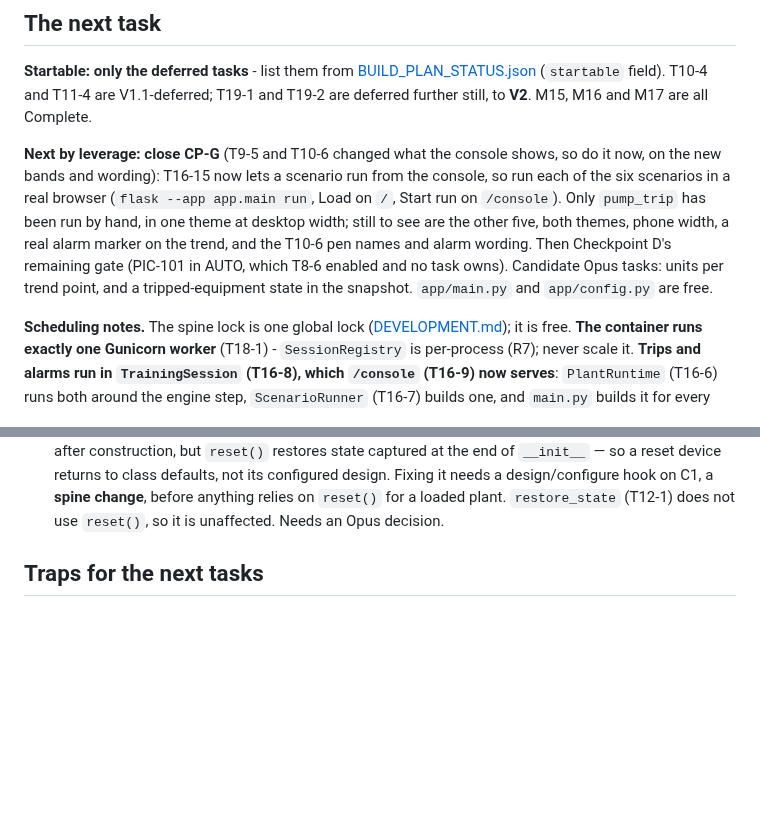
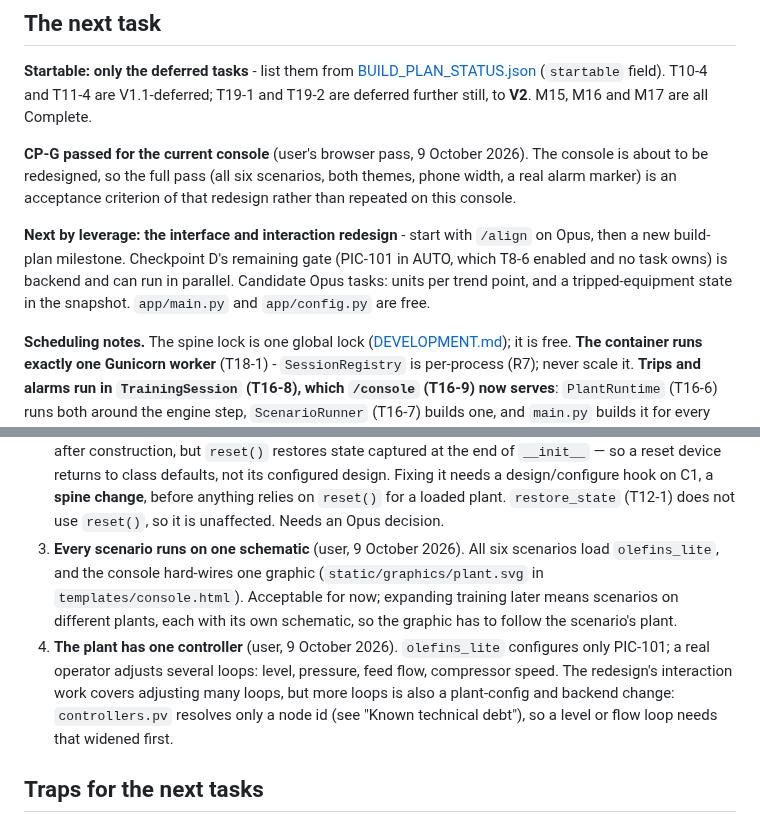
Before and after one commit to gareytwin1/plant-simulator, a Markdown page: .workspace/memory/project_state.md, 2 parts joined by grey strips. Drawn GitHub-style; blank space fills up the shorter version.

Commit message:
Docs: Record CP-G passed and two scenario-expansion notes
CP-G passes for the current console; its full browser pass moves into the
coming interface redesign. Records two open items from the user: every
scenario shares one schematic, and the plant has only one controller.

Co-Authored-By: Claude Opus 5.5 <noreply@anthropic.com>

```diff
--- a/.workspace/memory/project_state.md
+++ b/.workspace/memory/project_state.md
@@ -53,7 +53,9 @@ AUTO in `olefins_lite.yaml`, which T8-6 enabled but no task owns yet.
 field). T10-4 and T11-4 are V1.1-deferred; T19-1 and T19-2 are deferred
 further still, to **V2**. M15, M16 and M17 are all Complete.
 
-**Next by leverage:** **close CP-G** (T9-5 and T10-6 changed what the console shows, so do it now, on the new bands and wording): T16-15 now lets a scenario run from the console, so run each of the six scenarios in a real browser (`flask --app app.main run`, Load on `/`, Start run on `/console`). Only `pump_trip` has been run by hand, in one theme at desktop width; still to see are the other five, both themes, phone width, a real alarm marker on the trend, and the T10-6 pen names and alarm wording. Then Checkpoint D's remaining gate (PIC-101 in AUTO, which T8-6 enabled and no task owns). Candidate Opus tasks: units per trend point, and a tripped-equipment state in the snapshot. `app/main.py` and `app/config.py` are free.
+**CP-G passed for the current console** (user's browser pass, 9 October 2026). The console is about to be redesigned, so the full pass (all six scenarios, both themes, phone width, a real alarm marker) is an acceptance criterion of that redesign rather than repeated on this console.
+
+**Next by leverage:** **the interface and interaction redesign** - start with `/align` on Opus, then a new build-plan milestone. Checkpoint D's remaining gate (PIC-101 in AUTO, which T8-6 enabled and no task owns) is backend and can run in parallel. Candidate Opus tasks: units per trend point, and a tripped-equipment state in the snapshot. `app/main.py` and `app/config.py` are free.
 
 **Scheduling notes.** The spine lock is one global lock
 ([DEVELOPMENT.md](../../DEVELOPMENT.md#file-ownership)); it is free. **The container runs
@@ -153,6 +155,18 @@ scope, and item 1 in particular reads like a bug and is not.
    on C1, a **spine change**, before anything relies on `reset()` for a loaded
    plant. `restore_state` (T12-1) does not use `reset()`, so it is unaffected.
    Needs an Opus decision.
+3. **Every scenario runs on one schematic** (user, 9 October 2026). All six
+   scenarios load `olefins_lite`, and the console hard-wires one graphic
+   (`static/graphics/plant.svg` in `templates/console.html`). Acceptable for
+   now; expanding training later means scenarios on different plants, each
+   with its own schematic, so the graphic has to follow the scenario's plant.
+4. **The plant has one controller** (user, 9 October 2026). `olefins_lite`
+   configures only PIC-101; a real operator adjusts several loops: level,
+   pressure, feed flow, compressor speed. The redesign's interaction work
+   covers adjusting many loops, but more loops is also a plant-config and
+   backend change: `controllers.pv` resolves only a node id (see "Known
+   technical debt"), so a level or flow loop needs that widened first.
+
 ## Traps for the next tasks
 
 - **Mass-balance identity** (ADR 0002 §7.1) is written down and checked in
```
